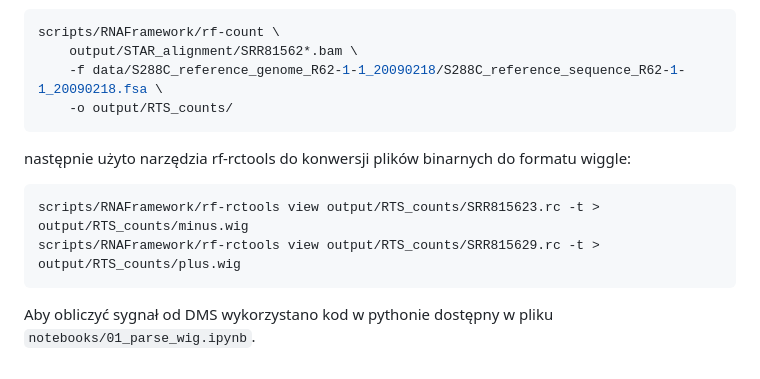
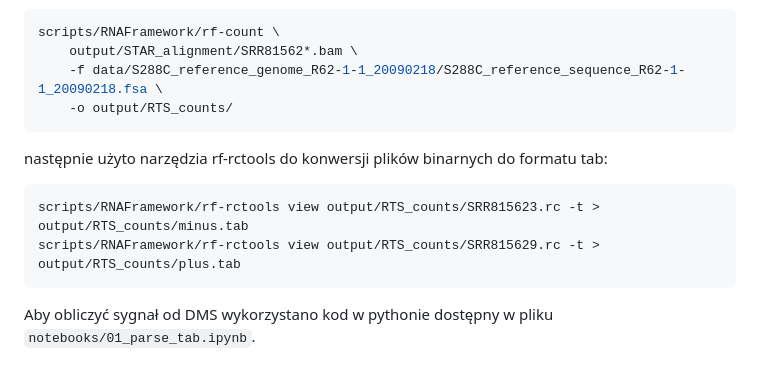
Before and after one commit to f1lem0n/mgr, a Markdown page: README.md, the part around the change. GitHub-like rendering.

````diff
--- a/README.md
+++ b/README.md
@@ -109,12 +109,12 @@ scripts/RNAFramework/rf-count \
     -o output/RTS_counts/
 ```
 
-następnie użyto narzędzia rf-rctools do konwersji plików binarnych do formatu wiggle:
+następnie użyto narzędzia rf-rctools do konwersji plików binarnych do formatu tab:
 
 ```bash
-scripts/RNAFramework/rf-rctools view output/RTS_counts/SRR815623.rc -t > output/RTS_counts/minus.wig
-scripts/RNAFramework/rf-rctools view output/RTS_counts/SRR815629.rc -t > output/RTS_counts/plus.wig
+scripts/RNAFramework/rf-rctools view output/RTS_counts/SRR815623.rc -t > output/RTS_counts/minus.tab
+scripts/RNAFramework/rf-rctools view output/RTS_counts/SRR815629.rc -t > output/RTS_counts/plus.tab
 ```
 
 Aby obliczyć sygnał od DMS wykorzystano kod w pythonie dostępny w pliku
-`notebooks/01_parse_wig.ipynb`.
+`notebooks/01_parse_tab.ipynb`.
````
